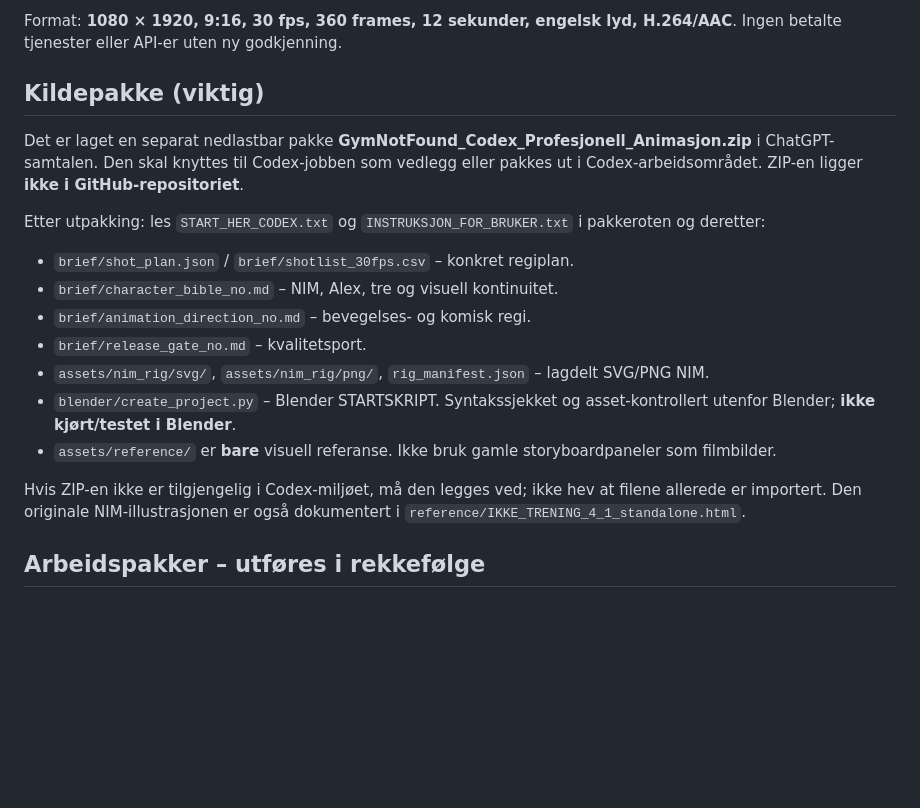
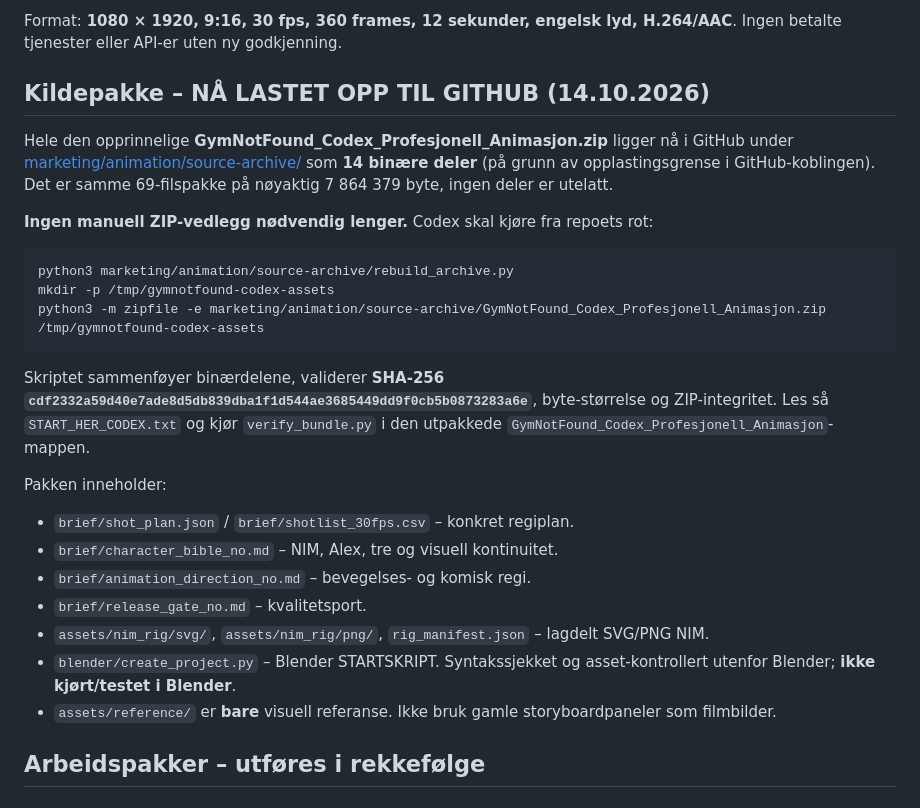
Before and after one commit to steinerikhanssen-maker/Ikke-trening, a Markdown page: marketing/animation/CODEX_PILOT_PROFF_ANIMASJON.md, the part around the change. Drawn GitHub-style; blank space fills up the shorter version.

Commit message:
docs: point Codex directly to full animation archive now stored in GitHub

````diff
--- a/marketing/animation/CODEX_PILOT_PROFF_ANIMASJON.md
+++ b/marketing/animation/CODEX_PILOT_PROFF_ANIMASJON.md
@@ -7,11 +7,21 @@ Vi har produsert flere 12-sekunders prototyper, men kvaliteten ble for lav: Ken
 
 Format: **1080 × 1920, 9:16, 30 fps, 360 frames, 12 sekunder, engelsk lyd, H.264/AAC**. Ingen betalte tjenester eller API-er uten ny godkjenning.
 
-## Kildepakke (viktig)
+## Kildepakke – NÅ LASTET OPP TIL GITHUB (14.10.2026)
 
-Det er laget en separat nedlastbar pakke **GymNotFound_Codex_Profesjonell_Animasjon.zip** i ChatGPT-samtalen. Den skal knyttes til Codex-jobben som vedlegg eller pakkes ut i Codex-arbeidsområdet. ZIP-en ligger **ikke i GitHub-repositoriet**.
+Hele den opprinnelige **GymNotFound_Codex_Profesjonell_Animasjon.zip** ligger nå i GitHub under [marketing/animation/source-archive/](source-archive/) som **14 binære deler** (på grunn av opplastingsgrense i GitHub-koblingen). Det er samme 69-filspakke på nøyaktig 7 864 379 byte, ingen deler er utelatt.
 
-Etter utpakking: les `START_HER_CODEX.txt` og `INSTRUKSJON_FOR_BRUKER.txt` i pakkeroten og deretter:
+**Ingen manuell ZIP-vedlegg nødvendig lenger.** Codex skal kjøre fra repoets rot:
+
+```bash
+python3 marketing/animation/source-archive/rebuild_archive.py
+mkdir -p /tmp/gymnotfound-codex-assets
+python3 -m zipfile -e marketing/animation/source-archive/GymNotFound_Codex_Profesjonell_Animasjon.zip /tmp/gymnotfound-codex-assets
+```
+
+Skriptet sammenføyer binærdelene, validerer **SHA-256 `cdf2332a59d40e7ade8d5db839dba1f1d544ae3685449dd9f0cb5b0873283a6e`**, byte-størrelse og ZIP-integritet. Les så `START_HER_CODEX.txt` og kjør `verify_bundle.py` i den utpakkede `GymNotFound_Codex_Profesjonell_Animasjon`-mappen.
+
+Pakken inneholder:
 - `brief/shot_plan.json` / `brief/shotlist_30fps.csv` – konkret regiplan.
 - `brief/character_bible_no.md` – NIM, Alex, tre og visuell kontinuitet.
 - `brief/animation_direction_no.md` – bevegelses- og komisk regi.
@@ -19,8 +29,6 @@ Etter utpakking: les `START_HER_CODEX.txt` og `INSTRUKSJON_FOR_BRUKER.txt` i pak
 - `assets/nim_rig/svg/`, `assets/nim_rig/png/`, `rig_manifest.json` – lagdelt SVG/PNG NIM.
 - `blender/create_project.py` – Blender STARTSKRIPT. Syntakssjekket og asset-kontrollert utenfor Blender; **ikke kjørt/testet i Blender**.
 - `assets/reference/` er **bare** visuell referanse. Ikke bruk gamle storyboardpaneler som filmbilder.
-
-Hvis ZIP-en ikke er tilgjengelig i Codex-miljøet, må den legges ved; ikke hev at filene allerede er importert. Den originale NIM-illustrasjonen er også dokumentert i `reference/IKKE_TRENING_4_1_standalone.html`.
 
 ## Arbeidspakker – utføres i rekkefølge
 
````
